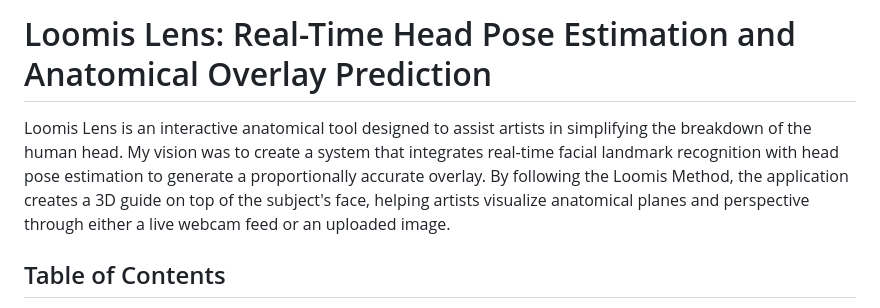
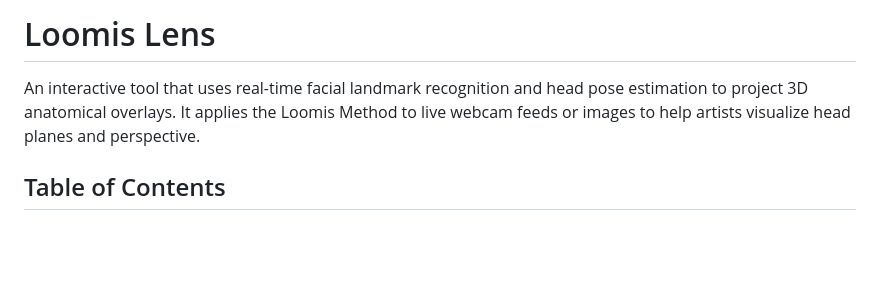
Before and after one commit to turtle-geek/Loomis-Lens, a Markdown page: README.md, the part around the change. Drawn GitHub-style; blank space fills up the shorter version.

Commit message:
Update README with concise project overview
Refined project description for clarity and conciseness.

```diff
--- a/README.md
+++ b/README.md
@@ -1,6 +1,5 @@
-# Loomis Lens: Real-Time Head Pose Estimation and Anatomical Overlay Prediction
-
-Loomis Lens is an interactive anatomical tool designed to assist artists in simplifying the breakdown of the human head. My vision was to create a system that integrates real-time facial landmark recognition with head pose estimation to generate a proportionally accurate overlay. By following the Loomis Method, the application creates a 3D guide on top of the subject's face, helping artists visualize anatomical planes and perspective through either a live webcam feed or an uploaded image.
+# Loomis Lens
+An interactive tool that uses real-time facial landmark recognition and head pose estimation to project 3D anatomical overlays. It applies the Loomis Method to live webcam feeds or images to help artists visualize head planes and perspective.
 
 ## Table of Contents
 - [How it Works](#how-it-works)
```
